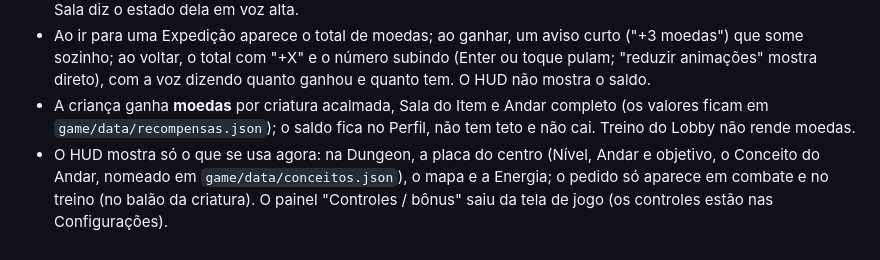
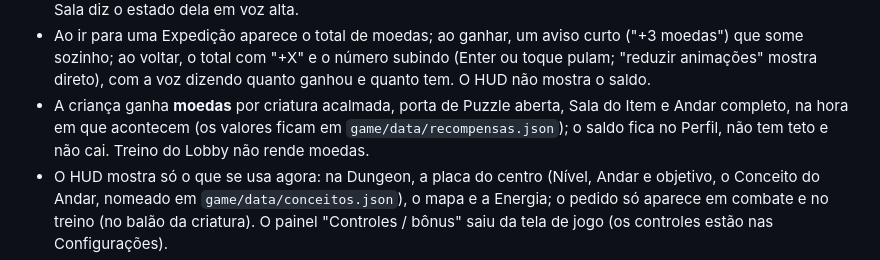
Before and after one commit to RudanIsme/arquipelago-do-ceu, a Markdown page: docs/produto/documento-de-produto.md, the part around the change. Drawn GitHub-style.

Commit message:
docs(produto): moeda também ao abrir a porta de um Puzzle

```diff
--- a/docs/produto/documento-de-produto.md
+++ b/docs/produto/documento-de-produto.md
@@ -239,7 +239,7 @@ Depois do Lobby, as duas torres ficaram jogáveis, sem arte nem tema definitivos
 - O card do canto mostra o avatar, o apelido e a Maestria do Papel de agora (segurá-lo lê em voz alta); o lápis de Editar só existe no Lobby. A Energia aparece em raios (o vazio é o contorno do raio) na Dungeon e no treino.
 - O mapa pequeno da Dungeon mostra só o explorado, sem título nem legenda: visto na Sala vencida, boneco na atual, arco no Fast travel, traço na linha para a porta (Puzzle), "?" e cadeado. Parar o mouse ou o dedo numa Sala diz o estado dela em voz alta.
 - Ao ir para uma Expedição aparece o total de moedas; ao ganhar, um aviso curto ("+3 moedas") que some sozinho; ao voltar, o total com "+X" e o número subindo (Enter ou toque pulam; "reduzir animações" mostra direto), com a voz dizendo quanto ganhou e quanto tem. O HUD não mostra o saldo.
-- A criança ganha **moedas** por criatura acalmada, Sala do Item e Andar completo (os valores ficam em `game/data/recompensas.json`); o saldo fica no Perfil, não tem teto e não cai. Treino do Lobby não rende moedas.
+- A criança ganha **moedas** por criatura acalmada, porta de Puzzle aberta, Sala do Item e Andar completo, na hora em que acontecem (os valores ficam em `game/data/recompensas.json`); o saldo fica no Perfil, não tem teto e não cai. Treino do Lobby não rende moedas.
 - O HUD mostra só o que se usa agora: na Dungeon, a placa do centro (Nível, Andar e objetivo, o Conceito do Andar, nomeado em `game/data/conceitos.json`), o mapa e a Energia; o pedido só aparece em combate e no treino (no balão da criatura). O painel "Controles / bônus" saiu da tela de jogo (os controles estão nas Configurações).
 - Fora do marco, e ainda sem código: repetição espaçada, dificuldade adaptativa, Portal da Memória, Álbum com criaturas, aparência dos Cosméticos no Personagem e o cliente de rede.
 
```
